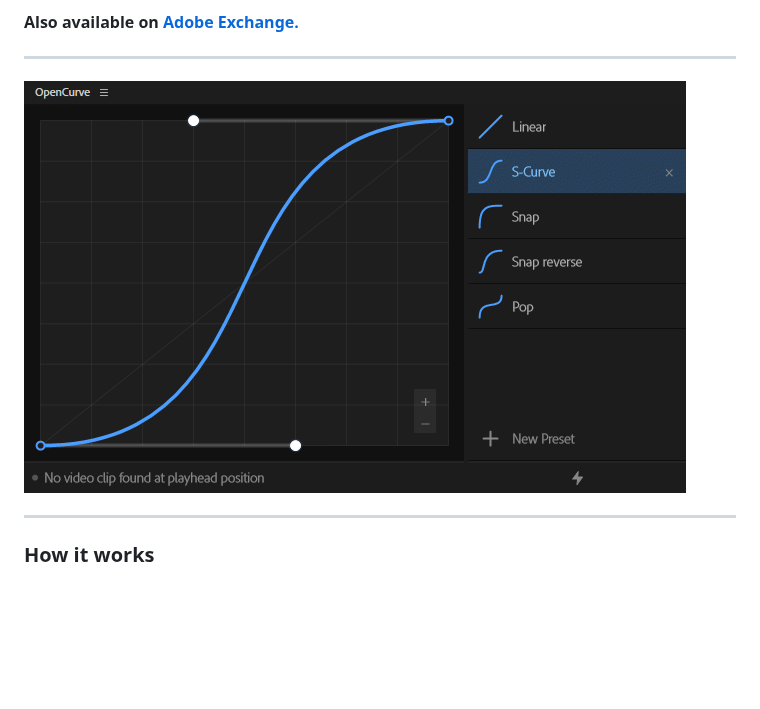
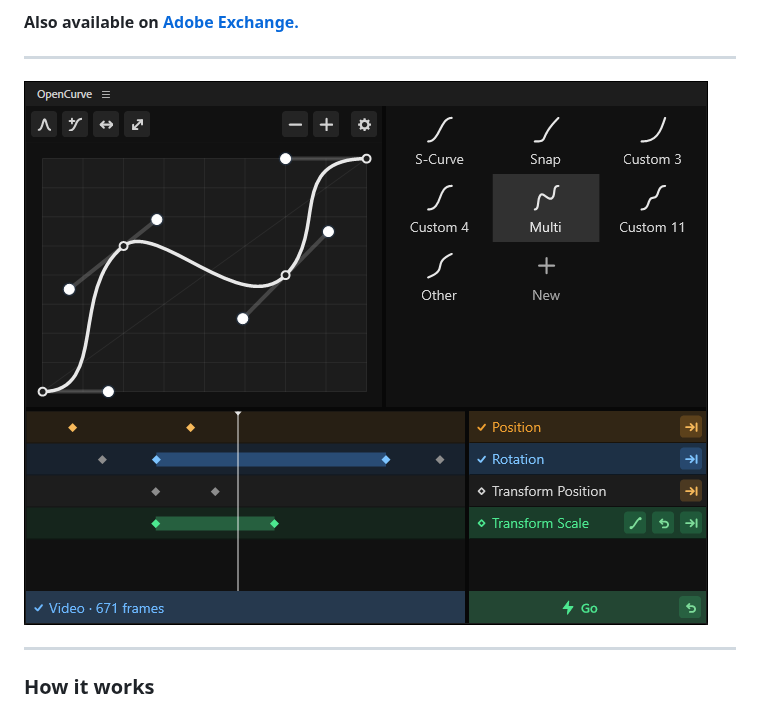
Before and after one commit to fayewave/OpenCurve, a Markdown page: README.md, the part around the change. Rendered like a GitHub page; pictures changed too: img/v2-dev-1.png (added); blank space fills up the shorter version.

Commit message:
README: v2 panel screenshot in place of the hero gif
Co-Authored-By: Claude Opus 5 (1M context) <noreply@anthropic.com>

```diff
--- a/README.md
+++ b/README.md
@@ -13,7 +13,7 @@ A free bezier curve editor plugin to add custom easing to your keyframes in Adob
 
 ---
 
-![OpenCurve screenshot](img/opencurve_gif2.gif)
+![OpenCurve screenshot](img/v2-dev-1.png)
 
 ---
 
```
